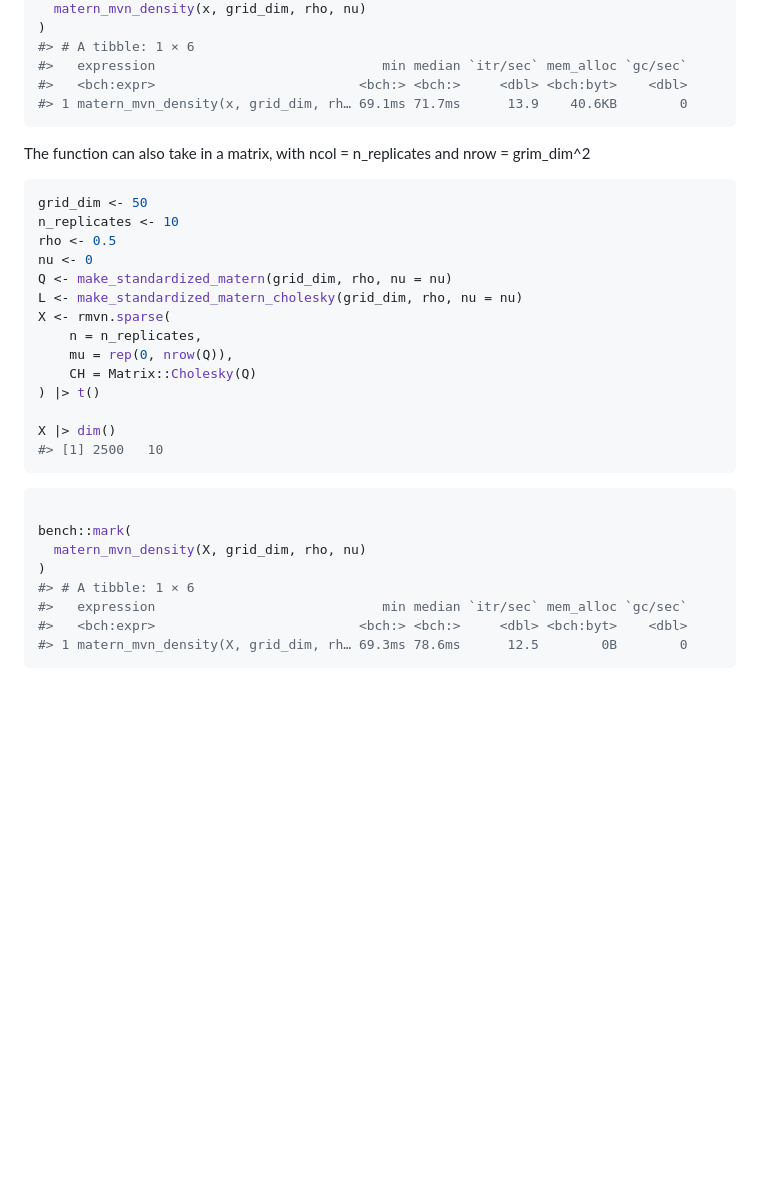
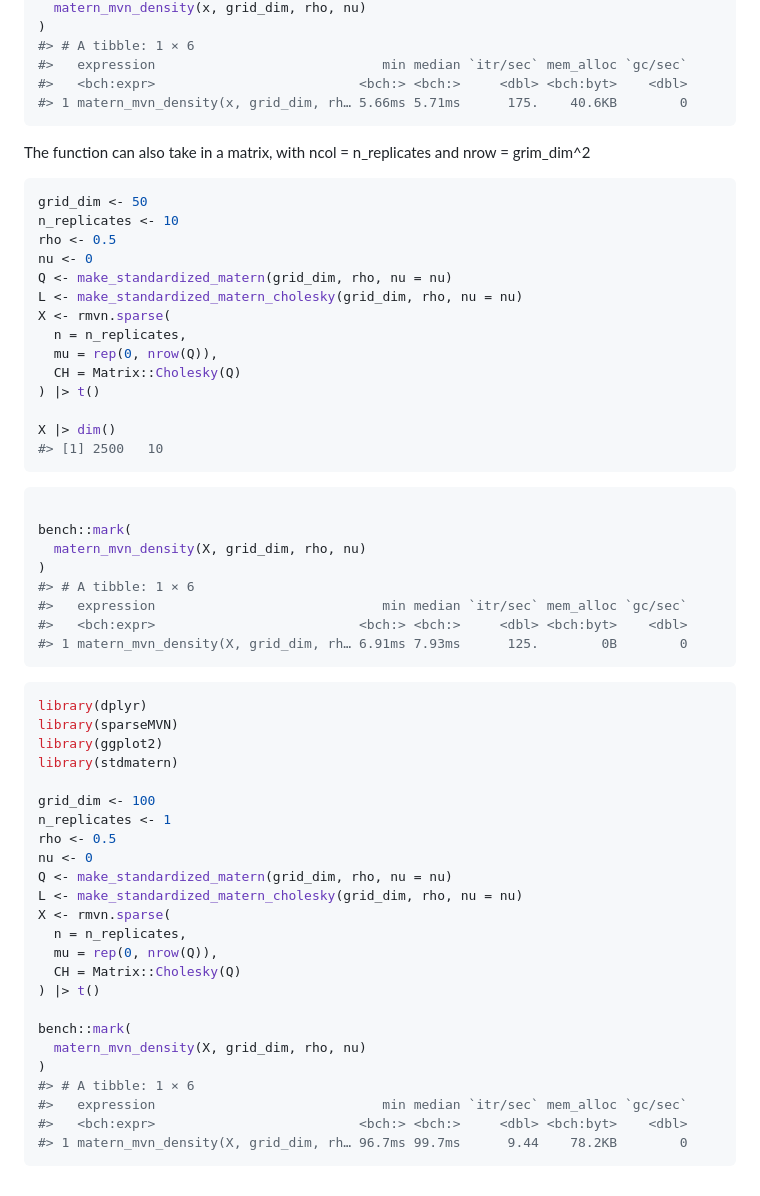
Before and after one commit to bgautijonsson/stdmatern, a Markdown page: README.md, the part around the change printed below. Rendered like a GitHub page; blank space fills up the shorter version.

````diff
--- a/README.md
+++ b/README.md
@@ -112,7 +112,7 @@ bench::mark(
 #> # A tibble: 1 × 6
 #>   expression                             min median `itr/sec` mem_alloc `gc/sec`
 #>   <bch:expr>                          <bch:> <bch:>     <dbl> <bch:byt>    <dbl>
-#> 1 matern_mvn_density(x, grid_dim, rh… 69.1ms 71.7ms      13.9    40.6KB        0
+#> 1 matern_mvn_density(x, grid_dim, rh… 5.66ms 5.71ms      175.    40.6KB        0
 ```
 
 The function can also take in a matrix, with ncol = n_replicates and
@@ -126,9 +126,9 @@ nu <- 0
 Q <- make_standardized_matern(grid_dim, rho, nu = nu)
 L <- make_standardized_matern_cholesky(grid_dim, rho, nu = nu)
 X <- rmvn.sparse(
-    n = n_replicates,
-    mu = rep(0, nrow(Q)),
-    CH = Matrix::Cholesky(Q)
+  n = n_replicates,
+  mu = rep(0, nrow(Q)),
+  CH = Matrix::Cholesky(Q)
 ) |> t()
 
 X |> dim()
@@ -143,5 +143,32 @@ bench::mark(
 #> # A tibble: 1 × 6
 #>   expression                             min median `itr/sec` mem_alloc `gc/sec`
 #>   <bch:expr>                          <bch:> <bch:>     <dbl> <bch:byt>    <dbl>
-#> 1 matern_mvn_density(X, grid_dim, rh… 69.3ms 78.6ms      12.5        0B        0
+#> 1 matern_mvn_density(X, grid_dim, rh… 6.91ms 7.93ms      125.        0B        0
 ```
+
+``` r
+library(dplyr)
+library(sparseMVN)
+library(ggplot2)
+library(stdmatern)
+
+grid_dim <- 100
+n_replicates <- 1
+rho <- 0.5
+nu <- 0
+Q <- make_standardized_matern(grid_dim, rho, nu = nu)
+L <- make_standardized_matern_cholesky(grid_dim, rho, nu = nu)
+X <- rmvn.sparse(
+  n = n_replicates,
+  mu = rep(0, nrow(Q)),
+  CH = Matrix::Cholesky(Q)
+) |> t()
+
+bench::mark(
+  matern_mvn_density(X, grid_dim, rho, nu)
+)
+#> # A tibble: 1 × 6
+#>   expression                             min median `itr/sec` mem_alloc `gc/sec`
+#>   <bch:expr>                          <bch:> <bch:>     <dbl> <bch:byt>    <dbl>
+#> 1 matern_mvn_density(X, grid_dim, rh… 96.7ms 99.7ms      9.44    78.2KB        0
+```
````
Also changed, not shown: other parts of README.md (+13 -13 lines), man/figures/README-unnamed-chunk-8-1.png, 7 other files.
